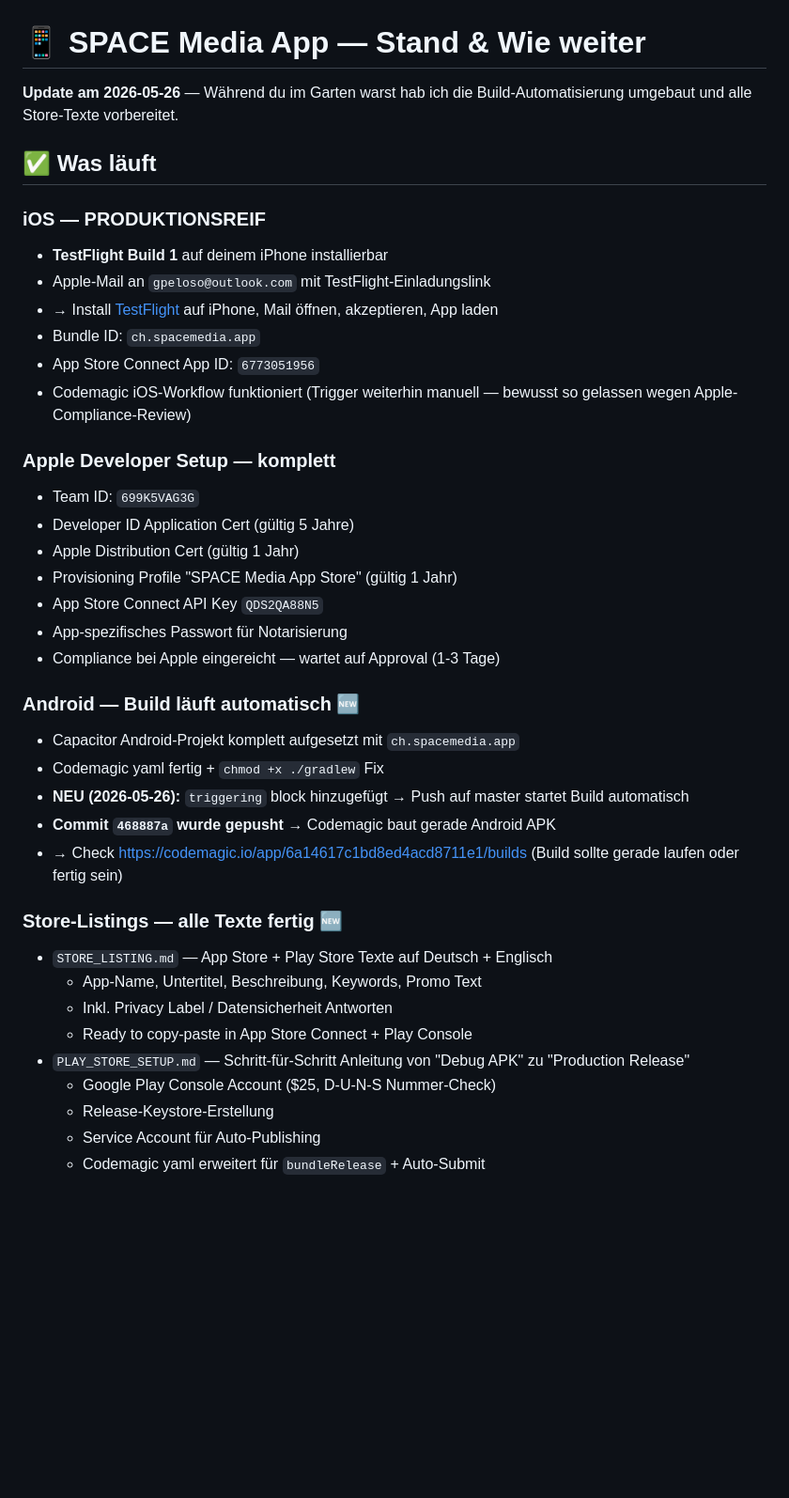
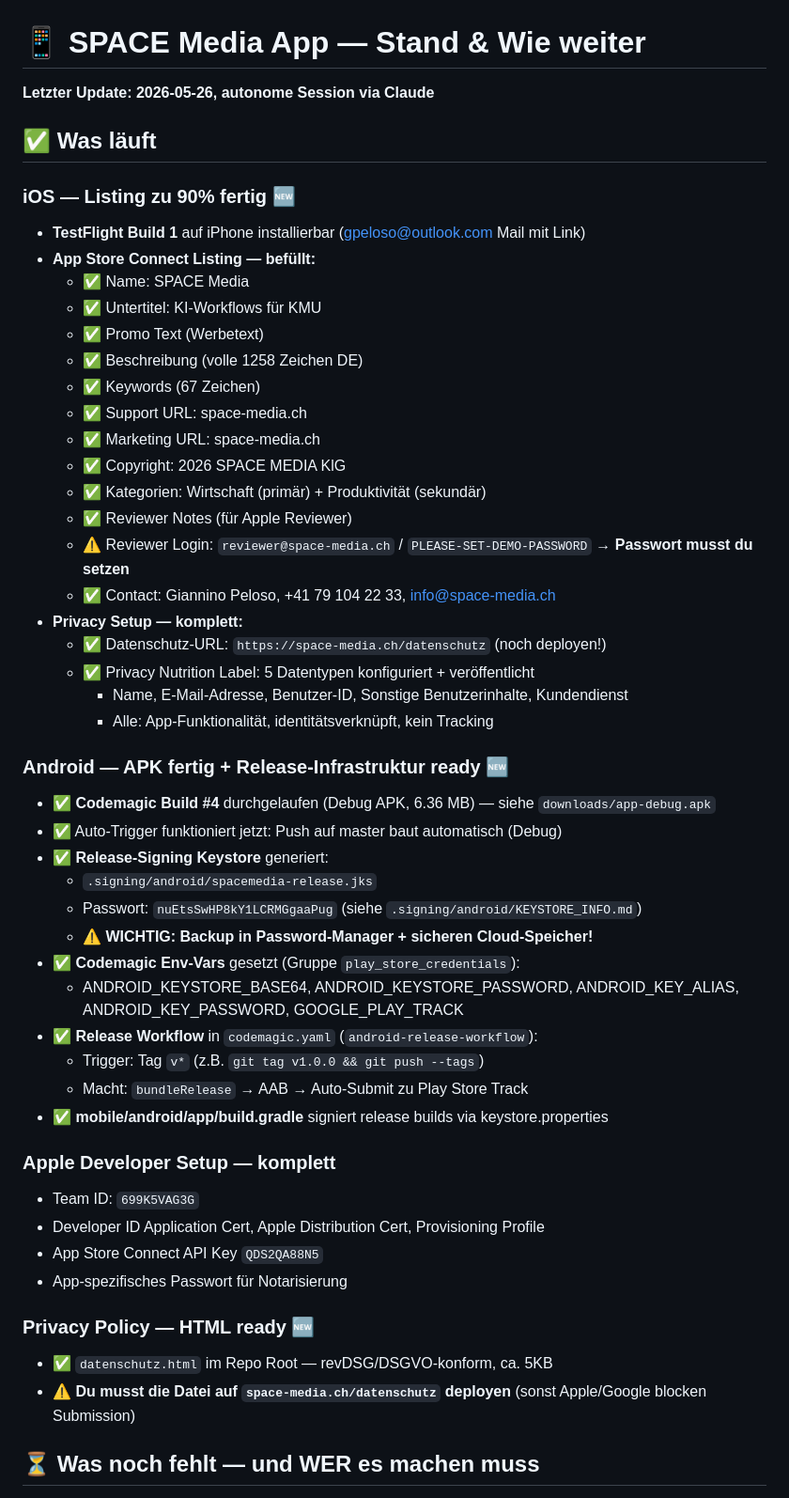
Before and after one commit to Giannino21x/space-media-desktop-app, a Markdown page: RESUME.md, the part around one of its changes. Shown at 94% size. Drawn GitHub-style; blank space fills up the shorter version.

```diff
--- a/RESUME.md
+++ b/RESUME.md
@@ -1,41 +1,53 @@
 # 📱 SPACE Media App — Stand & Wie weiter
 
-**Update am 2026-05-26** — Während du im Garten warst hab ich die Build-Automatisierung umgebaut und alle Store-Texte vorbereitet.
+**Letzter Update: 2026-05-26, autonome Session via Claude**
 
 ## ✅ Was läuft
 
-### iOS — PRODUKTIONSREIF
-- **TestFlight Build 1** auf deinem iPhone installierbar
-- Apple-Mail an `gpeloso@outlook.com` mit TestFlight-Einladungslink
-- → Install [TestFlight](https://apps.apple.com/app/testflight/id899247664) auf iPhone, Mail öffnen, akzeptieren, App laden
-- Bundle ID: `ch.spacemedia.app`
-- App Store Connect App ID: `6773051956`
-- Codemagic iOS-Workflow funktioniert (Trigger weiterhin manuell — bewusst so gelassen wegen Apple-Compliance-Review)
+### iOS — Listing zu 90% fertig 🆕
+- **TestFlight Build 1** auf iPhone installierbar (gpeloso@outlook.com Mail mit Link)
+- **App Store Connect Listing — befüllt:**
+  - ✅ Name: SPACE Media
+  - ✅ Untertitel: KI-Workflows für KMU
+  - ✅ Promo Text (Werbetext)
+  - ✅ Beschreibung (volle 1258 Zeichen DE)
+  - ✅ Keywords (67 Zeichen)
+  - ✅ Support URL: space-media.ch
+  - ✅ Marketing URL: space-media.ch
+  - ✅ Copyright: 2026 SPACE MEDIA KlG
+  - ✅ Kategorien: Wirtschaft (primär) + Produktivität (sekundär)
+  - ✅ Reviewer Notes (für Apple Reviewer)
+  - ⚠️ Reviewer Login: `reviewer@space-media.ch` / `PLEASE-SET-DEMO-PASSWORD` → **Passwort musst du setzen**
+  - ✅ Contact: Giannino Peloso, +41 79 104 22 33, info@space-media.ch
+- **Privacy Setup — komplett:**
+  - ✅ Datenschutz-URL: `https://space-media.ch/datenschutz` (noch deployen!)
+  - ✅ Privacy Nutrition Label: 5 Datentypen konfiguriert + veröffentlicht
+    - Name, E-Mail-Adresse, Benutzer-ID, Sonstige Benutzerinhalte, Kundendienst
+    - Alle: App-Funktionalität, identitätsverknüpft, kein Tracking
+
+### Android — APK fertig + Release-Infrastruktur ready 🆕
+- ✅ **Codemagic Build #4** durchgelaufen (Debug APK, 6.36 MB) — siehe `downloads/app-debug.apk`
+- ✅ Auto-Trigger funktioniert jetzt: Push auf master baut automatisch (Debug)
+- ✅ **Release-Signing Keystore** generiert:
+  - `.signing/android/spacemedia-release.jks`
+  - Passwort: `nuEtsSwHP8kY1LCRMGgaaPug` (siehe `.signing/android/KEYSTORE_INFO.md`)
+  - ⚠️ **WICHTIG: Backup in Password-Manager + sicheren Cloud-Speicher!**
+- ✅ **Codemagic Env-Vars** gesetzt (Gruppe `play_store_credentials`):
+  - ANDROID_KEYSTORE_BASE64, ANDROID_KEYSTORE_PASSWORD, ANDROID_KEY_ALIAS, ANDROID_KEY_PASSWORD, GOOGLE_PLAY_TRACK
+- ✅ **Release Workflow** in `codemagic.yaml` (`android-release-workflow`):
+  - Trigger: Tag `v*` (z.B. `git tag v1.0.0 && git push --tags`)
+  - Macht: `bundleRelease` → AAB → Auto-Submit zu Play Store Track
+- ✅ **mobile/android/app/build.gradle** signiert release builds via keystore.properties
 
 ### Apple Developer Setup — komplett
 - Team ID: `699K5VAG3G`
-- Developer ID Application Cert (gültig 5 Jahre)
-- Apple Distribution Cert (gültig 1 Jahr)
-- Provisioning Profile "SPACE Media App Store" (gültig 1 Jahr)
+- Developer ID Application Cert, Apple Distribution Cert, Provisioning Profile
 - App Store Connect API Key `QDS2QA88N5`
 - App-spezifisches Passwort für Notarisierung
-- Compliance bei Apple eingereicht — wartet auf Approval (1-3 Tage)
 
-### Android — Build läuft automatisch 🆕
-- Capacitor Android-Projekt komplett aufgesetzt mit `ch.spacemedia.app`
-- Codemagic yaml fertig + `chmod +x ./gradlew` Fix
-- **NEU (2026-05-26):** `triggering` block hinzugefügt → Push auf master startet Build automatisch
-- **Commit `468887a` wurde gepusht** → Codemagic baut gerade Android APK
-- → Check https://codemagic.io/app/6a14617c1bd8ed4acd8711e1/builds (Build sollte gerade laufen oder fertig sein)
+### Privacy Policy — HTML ready 🆕
+- ✅ `datenschutz.html` im Repo Root — revDSG/DSGVO-konform, ca. 5KB
+- ⚠️ **Du musst die Datei auf `space-media.ch/datenschutz` deployen** (sonst Apple/Google blocken Submission)
 
-### Store-Listings — alle Texte fertig 🆕
-- `STORE_LISTING.md` — App Store + Play Store Texte auf Deutsch + Englisch
-  - App-Name, Untertitel, Beschreibung, Keywords, Promo Text
-  - Inkl. Privacy Label / Datensicherheit Antworten
-  - Ready to copy-paste in App Store Connect + Play Console
-- `PLAY_STORE_SETUP.md` — Schritt-für-Schritt Anleitung von "Debug APK" zu "Production Release"
-  - Google Play Console Account ($25, D-U-N-S Nummer-Check)
-  - Release-Keystore-Erstellung
-  - Service Account für Auto-Publishing
-  - Codemagic yaml erweitert für `bundleRelease` + Auto-Submit
+## ⏳ Was noch fehlt — und WER es machen muss
 
```
Also changed, not shown: other parts of RESUME.md (+67 -72 lines).
